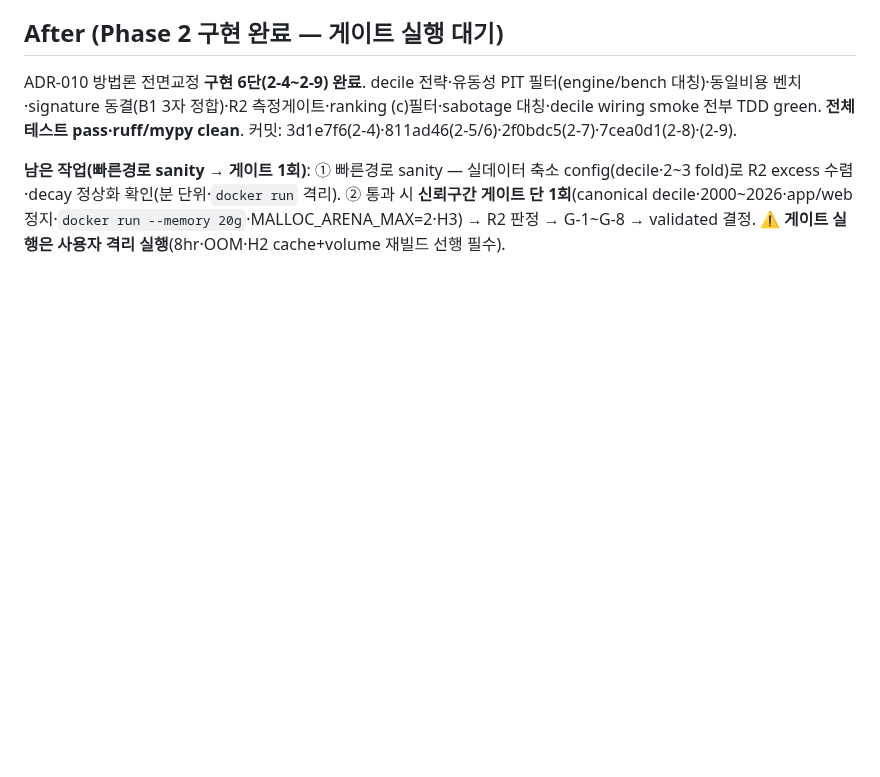
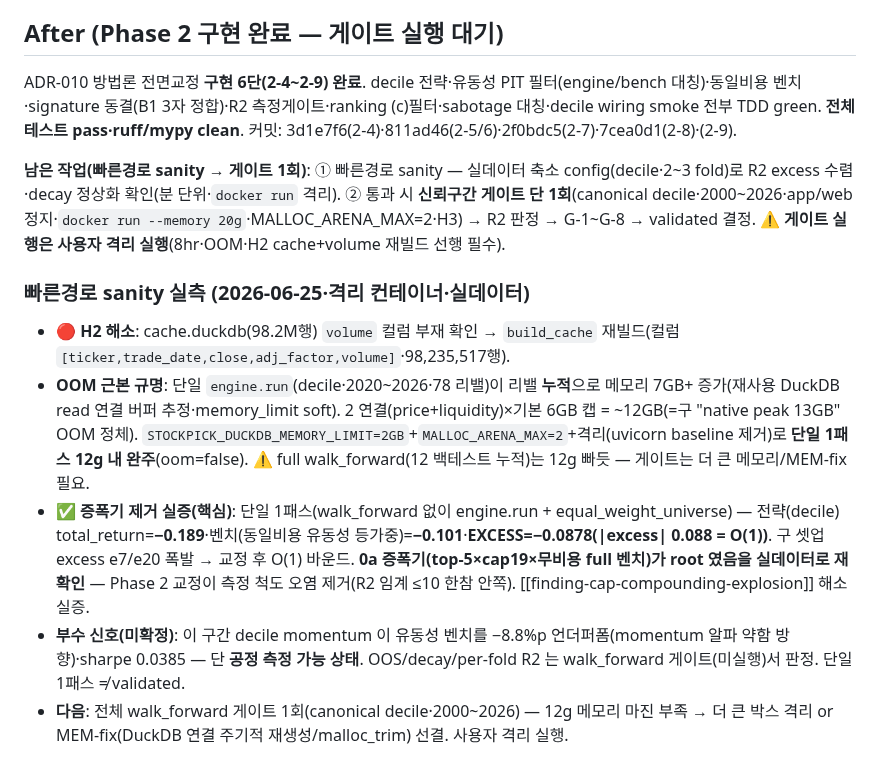
Before and after one commit to LJY981008/AgentGrid, a Markdown page: docs/work-history/2026-06-25-백테스트방법론-전면교정.md, the part around the change. Drawn GitHub-style; blank space fills up the shorter version.

```diff
--- a/docs/work-history/2026-06-25-백테스트방법론-전면교정.md
+++ b/docs/work-history/2026-06-25-백테스트방법론-전면교정.md
@@ -105,3 +105,11 @@ ADR-010 #5(c) — ranking route 가 검증 decile 과 동일 PIT 유동성 유
 ADR-010 방법론 전면교정 **구현 6단(2-4~2-9) 완료**. decile 전략·유동성 PIT 필터(engine/bench 대칭)·동일비용 벤치·signature 동결(B1 3자 정합)·R2 측정게이트·ranking (c)필터·sabotage 대칭·decile wiring smoke 전부 TDD green. **전체 테스트 pass·ruff/mypy clean**. 커밋: 3d1e7f6(2-4)·811ad46(2-5/6)·2f0bdc5(2-7)·7cea0d1(2-8)·(2-9).
 
 **남은 작업(빠른경로 sanity → 게이트 1회)**: ① 빠른경로 sanity — 실데이터 축소 config(decile·2~3 fold)로 R2 excess 수렴·decay 정상화 확인(분 단위·`docker run` 격리). ② 통과 시 **신뢰구간 게이트 단 1회**(canonical decile·2000~2026·app/web 정지·`docker run --memory 20g`·MALLOC_ARENA_MAX=2·H3) → R2 판정 → G-1~G-8 → validated 결정. **⚠️ 게이트 실행은 사용자 격리 실행**(8hr·OOM·H2 cache+volume 재빌드 선행 필수).
+
+### 빠른경로 sanity 실측 (2026-06-25·격리 컨테이너·실데이터)
+
+- **🔴 H2 해소**: cache.duckdb(98.2M행) `volume` 컬럼 부재 확인 → `build_cache` 재빌드(컬럼 `[ticker,trade_date,close,adj_factor,volume]`·98,235,517행).
+- **OOM 근본 규명**: 단일 `engine.run`(decile·2020~2026·78 리밸)이 리밸 **누적**으로 메모리 7GB+ 증가(재사용 DuckDB read 연결 버퍼 추정·memory_limit soft). 2 연결(price+liquidity)×기본 6GB 캡 = ~12GB(=구 "native peak 13GB" OOM 정체). `STOCKPICK_DUCKDB_MEMORY_LIMIT=2GB`+`MALLOC_ARENA_MAX=2`+격리(uvicorn baseline 제거)로 **단일 1패스 12g 내 완주**(oom=false). ⚠️ full walk_forward(12 백테스트 누적)는 12g 빠듯 — 게이트는 더 큰 메모리/MEM-fix 필요.
+- **✅ 증폭기 제거 실증(핵심)**: 단일 1패스(walk_forward 없이 engine.run + equal_weight_universe) — 전략(decile) total_return=**−0.189**·벤치(동일비용 유동성 등가중)=**−0.101**·**EXCESS=−0.0878(\|excess\| 0.088 = O(1))**. 구 셋업 excess e7/e20 폭발 → 교정 후 O(1) 바운드. **0a 증폭기(top-5×cap19×무비용 full 벤치)가 root 였음을 실데이터로 재확인** — Phase 2 교정이 측정 척도 오염 제거(R2 임계 ≤10 한참 안쪽). [[finding-cap-compounding-explosion]] 해소 실증.
+- **부수 신호(미확정)**: 이 구간 decile momentum 이 유동성 벤치를 −8.8%p 언더퍼폼(momentum 알파 약함 방향)·sharpe 0.0385 — 단 **공정 측정 가능 상태**. OOS/decay/per-fold R2 는 walk_forward 게이트(미실행)서 판정. 단일 1패스 ≠ validated.
+- **다음**: 전체 walk_forward 게이트 1회(canonical decile·2000~2026) — 12g 메모리 마진 부족 → 더 큰 박스 격리 or MEM-fix(DuckDB 연결 주기적 재생성/malloc_trim) 선결. 사용자 격리 실행.
```
Also changed, not shown: docs/plans/작업재개-RESUME.md (+5 -4 lines).
